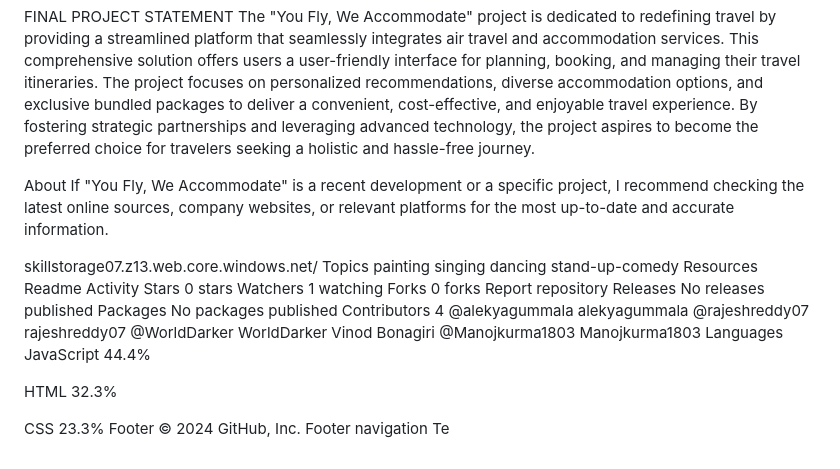
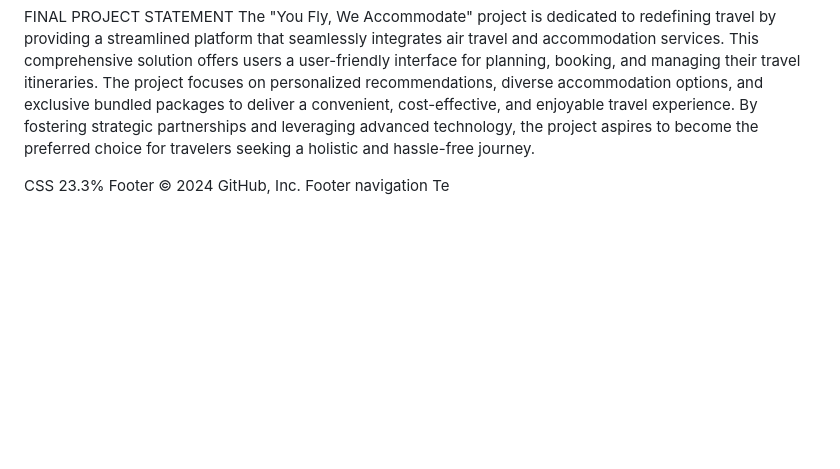
Before and after one commit to NAGA1729/youflyweaccommodate, a Markdown page: README.md, the part around one of its changes. Rendered like a GitHub page; blank space fills up the shorter version.

```diff
--- a/README.md
+++ b/README.md
@@ -107,44 +116,11 @@ The "You Fly, We Accommodate" project is dedicated to redefining travel by provi
 
 
 
-About
-If "You Fly, We Accommodate" is a recent development or a specific project, I recommend checking the latest online sources, company websites, or relevant platforms for the most up-to-date and accurate information.
 
 
 
-skillstorage07.z13.web.core.windows.net/
-Topics
-painting singing dancing stand-up-comedy
-Resources
- Readme
- Activity
-Stars
- 0 stars
-Watchers
- 1 watching
-Forks
- 0 forks
-Report repository
-Releases
-No releases published
-Packages
-No packages published
-Contributors
-4
-@alekyagummala
-alekyagummala
-@rajeshreddy07
-rajeshreddy07
-@WorldDarker
-WorldDarker Vinod Bonagiri
-@Manojkurma1803
-Manojkurma1803
-Languages
-JavaScript
-44.4%
 
-HTML
-32.3%
+
 
 CSS
 23.3%
```
Also changed, not shown: other parts of README.md (+14 -5 lines).
